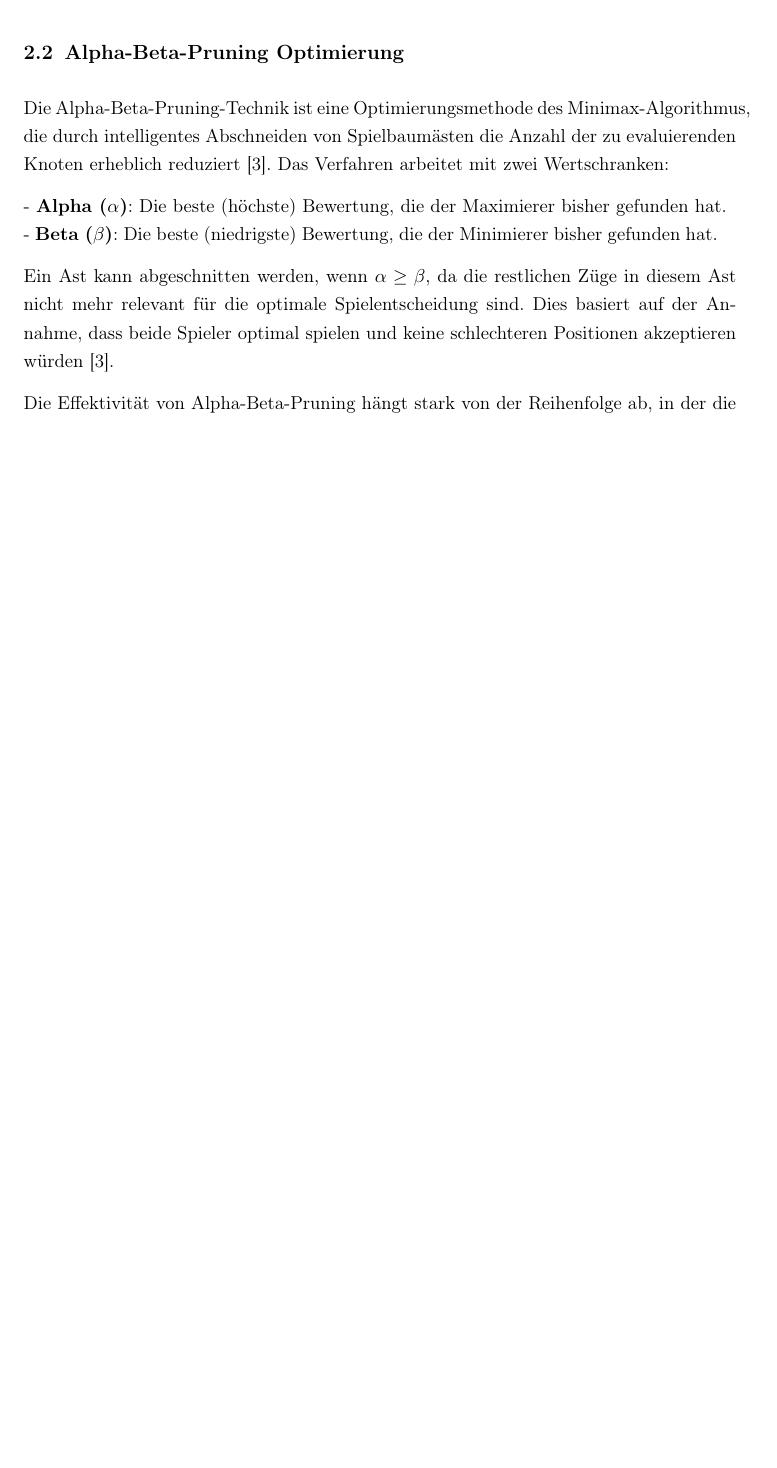
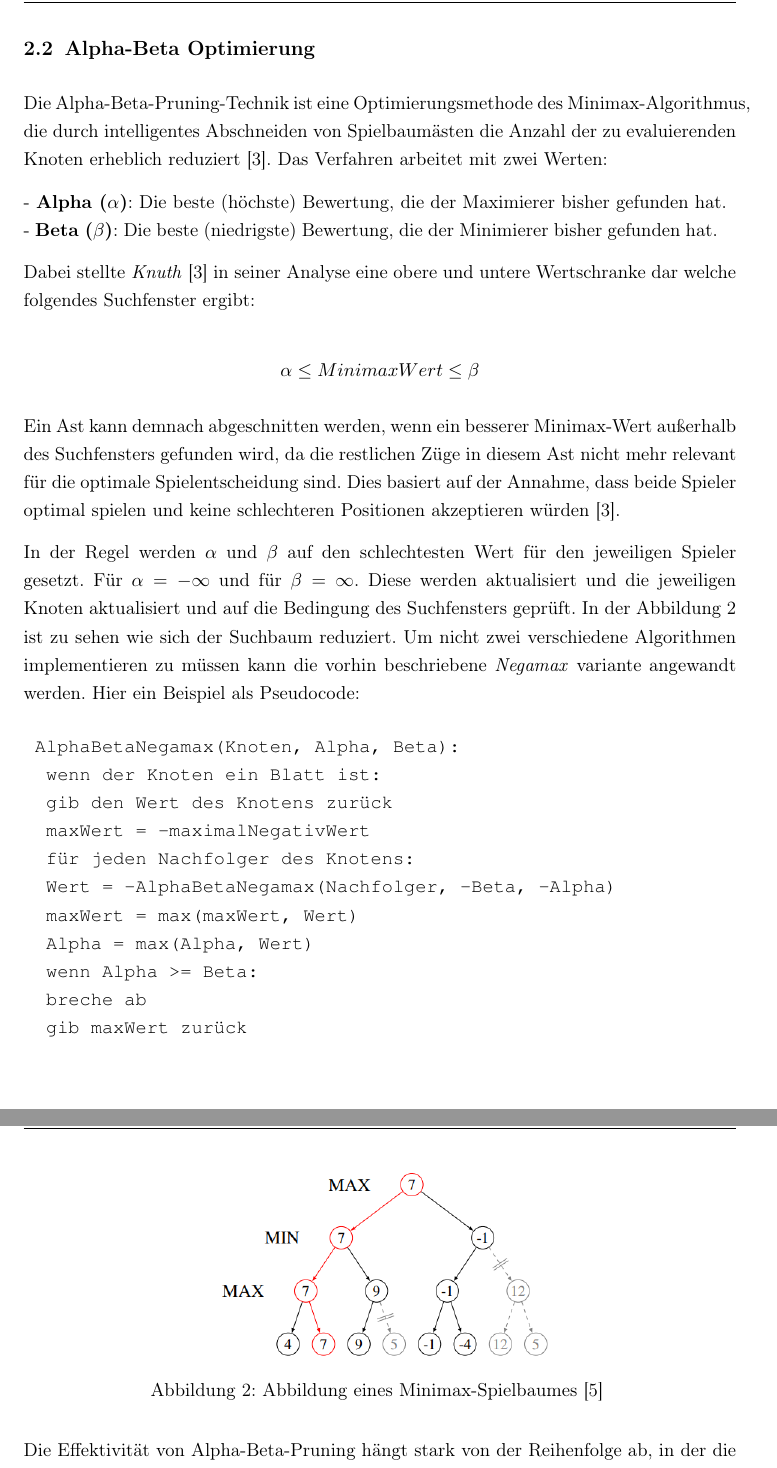
Before and after one commit to foxi-tude/Uni_Template_Hausarbeiten, a LaTeX paper (content/termpaper.tex, which reads content/chapters/lösungsansätze.tex): part of page 6 of 10 before the commit and two parts of pages 7 and 8 of 12 after it, the two joined at a grey line, cut so that both start at the same text, the shorter picture padded with empty space. Compiled offline with pdfLaTeX.

Commit message:
Lösungsansätze rdy

```diff
--- a/content/chapters/lösungsansätze.tex
+++ b/content/chapters/lösungsansätze.tex
@@ -14,3 +14 @@ Klassisch wird dieser Algorithmus mittels eine Tiefensuche implementiert und bes
 
-\subsection{Alpha-Beta-Pruning Optimierung}
-Die Alpha-Beta-Pruning-Technik ist eine Optimierungsmethode des Minimax-Algorithmus, die durch intelligentes Abschneiden von Spielbaumästen die Anzahl der zu evaluierenden Knoten erheblich reduziert \cite{KNUTH1975293}. Das Verfahren arbeitet mit zwei Wertschranken:
@@ -16,0 +23,2 @@ Die Alpha-Beta-Pruning-Technik ist eine Optimierungsmethode des Minimax-Algorith
+		wenn Knoten ein Blatt ist:
+		gib den Wert des Knotens zurück
@@ -17,10 +33,39 @@ Die Alpha-Beta-Pruning-Technik ist eine Optimierungsmethode des Minimax-Algorith
+\subsection{Alpha-Beta Optimierung}
+Die Alpha-Beta-Pruning-Technik ist eine Optimierungsmethode des Minimax-Algorithmus, die durch intelligentes Abschneiden von Spielbaumästen die Anzahl der zu evaluierenden Knoten erheblich reduziert \cite{KNUTH1975293}. Das Verfahren arbeitet mit zwei Werten:
 
 - \textbf{Alpha ($\alpha$)}: Die beste (höchste) Bewertung, die der Maximierer bisher gefunden hat.\newline
 - \textbf{Beta ($\beta$)}: Die beste (niedrigste) Bewertung, die der Minimierer bisher gefunden hat.
 
-Ein Ast kann abgeschnitten werden, wenn $\alpha \geq \beta$, da die restlichen Züge in diesem Ast nicht mehr relevant für die optimale Spielentscheidung sind. Dies basiert auf der Annahme, dass beide Spieler optimal spielen und keine schlechteren Positionen akzeptieren würden \cite{KNUTH1975293}.
+Dabei stellte \textit{Knuth} \cite{KNUTH1975293} in seiner Analyse eine obere und untere Wertschranke dar welche folgendes Suchfenster ergibt:
+
+$$\alpha \leq Minimax Wert \leq \beta$$
+
+Ein Ast kann demnach abgeschnitten werden, wenn ein besserer Minimax-Wert außerhalb des Suchfensters gefunden wird, da die restlichen Züge in diesem Ast nicht mehr relevant für die optimale Spielentscheidung sind. Dies basiert auf der Annahme, dass beide Spieler optimal spielen und keine schlechteren Positionen akzeptieren würden \cite{KNUTH1975293}.
+
+In der Regel werden $\alpha$ und $\beta$ auf den schlechtesten Wert für den jeweiligen Spieler gesetzt. Für $\alpha = -\infty$ und für $\beta = \infty$. Diese werden aktualisiert und die jeweiligen Knoten aktualisiert und auf die Bedingung des Suchfensters geprüft. In der Abbildung \ref{Abb2} ist zu sehen wie sich der Suchbaum reduziert.
+Um nicht zwei verschiedene Algorithmen implementieren zu müssen kann die vorhin beschriebene \textit{Negamax} variante angewandt werden. Hier ein Beispiel als Pseudocode:
+
+\begin{verbatim}
+	AlphaBetaNegamax(Knoten, Alpha, Beta):
+		wenn der Knoten ein Blatt ist:
+		gib den Wert des Knotens zurück
+		maxWert = -maximalNegativWert
+		für jeden Nachfolger des Knotens:
+		Wert = -AlphaBetaNegamax(Nachfolger, -Beta, -Alpha)
+		maxWert = max(maxWert, Wert)
+		Alpha = max(Alpha, Wert)
+		wenn Alpha >= Beta:
+		breche ab
+		gib maxWert zurück
+\end{verbatim}
+
+\newpage
+
+\includenamedimage[0.5]{Minimax_Spielbaum_02.png}{Abbildung eines Minimax-Spielbaumes \cite{Liese2024} \label{Abb2}}
 
 Die Effektivität von Alpha-Beta-Pruning hängt stark von der Reihenfolge ab, in der die Züge evaluiert werden. Mit optimaler Zugreihenfolge ist eine Reduktion der Komplexität auf \(O(b^{d/2})\) möglich, was eine quadratische Verbesserung gegenüber dem klassischen Minimax darstellt \cite{KNUTH1975293}.
+
+
 
 \subsection{Monte-Carlo-Treesearch}
 Ein alternatives Konzept zur Berechnung von annähernd optimalen Strategien in Nullsummenspielen ist die Monte-Carlo-Baumsuche (MCTS). Wie der Minimax-Algorithmus basiert auch MCTS auf einem Spielbaum, in dem jeder Knoten einen Spielzustand repräsentiert und einen numerischen Wert besitzt. Im Gegensatz zum Minimax-Algorithmus, der durch statische Bewertungsfunktionen an den Blattknoten operiert, bestimmt MCTS diese Werte durch wiederholte stochastische Simulationen (Rollouts) bis zu den Endzuständen des Spielbaums. Durch die Propagierung der Simulationsergebnisse von den Blattknoten zu inneren Knoten konvergiert die Schätzung der Knotenwerte mit hinreichend vielen Iterationen gegen gute Näherungen der optimalen Spielqualität \cite{Kocsis2006}.
```
Also changed, not shown: content/chapters/einleitung.tex (+1 -1 lines), content/literature.bib (+15 -0 lines), content/chapters/Minimax_Spielbaum_01.png (added), content/chapters/Minimax_Spielbaum_02.png (added), content/termpaper.bbl, content/termpaper.pdf, content/termpaper.pdf.tex (added), content/chapters/lösungsansätze.tex (30 more changed lines), 5 other files.
